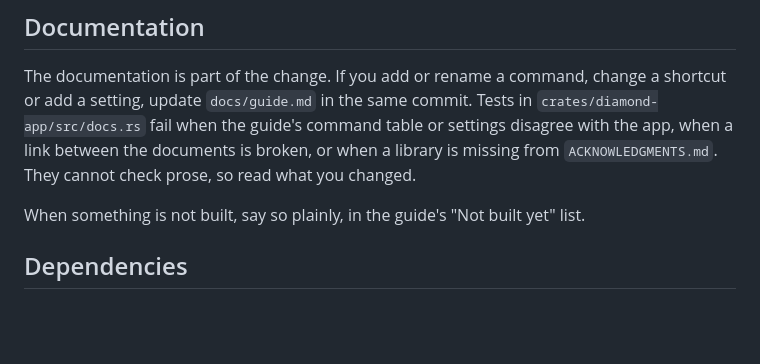
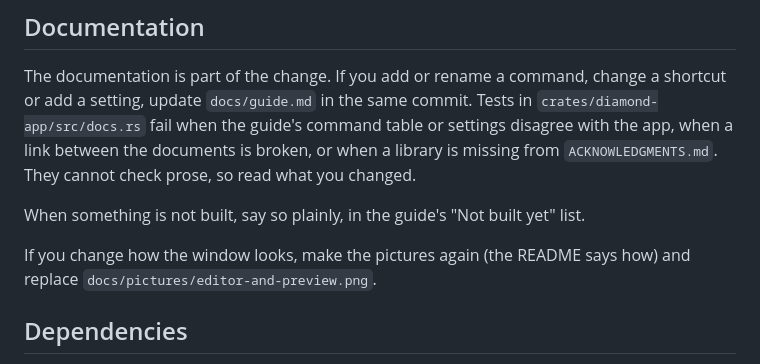
Before and after one commit to Zollicoff/diamond-markdown, a Markdown page: CONTRIBUTING.md, the part around the change. Rendered like a GitHub page; blank space fills up the shorter version.

```diff
--- a/CONTRIBUTING.md
+++ b/CONTRIBUTING.md
@@ -51,6 +51,9 @@ documents is broken, or when a library is missing from
 When something is not built, say so plainly, in the guide's "Not built yet"
 list.
 
+If you change how the window looks, make the pictures again (the README says
+how) and replace `docs/pictures/editor-and-preview.png`.
+
 ## Dependencies
 
 Add one only with a good reason, and name it in `ACKNOWLEDGMENTS.md` with
```
Also changed, not shown: README.md (+11 -0 lines), docs/architecture.md (+16 -4 lines), docs/pictures/editor-and-preview.png (added), 4 other files.
